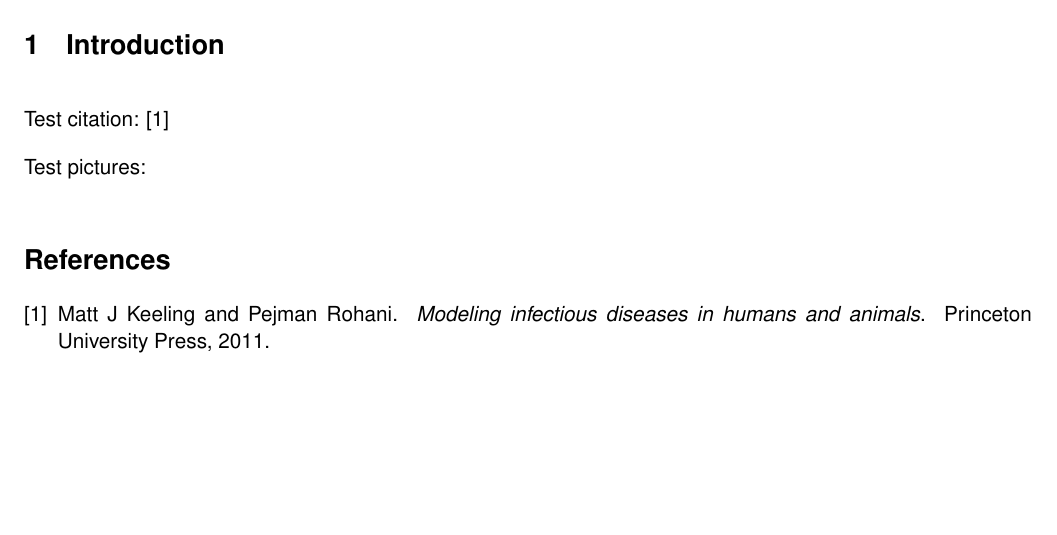
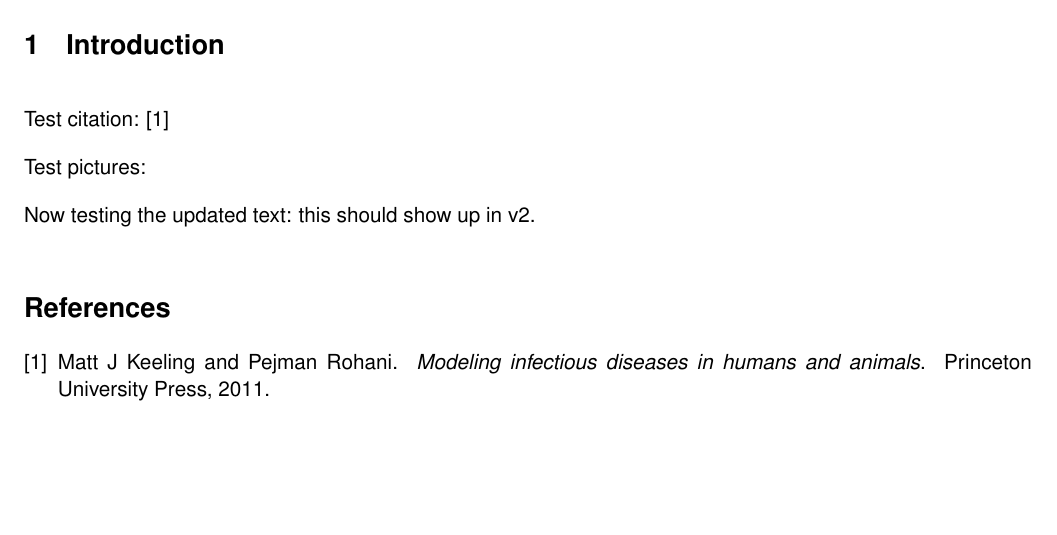
Before and after one commit to richardli/test-tex-pdf-release, a LaTeX document (main.tex): part of page 1 of 2, cut so that both start at the same text. Compiled offline with pdfLaTeX.

Commit message:
ready for v2

```diff
--- a/main.tex
+++ b/main.tex
@@ -150,6 +150,9 @@ Test pictures:
 \end{figure}
 %%%%%%%%%%%%%%%%%%%%%%%%%%%%%%%%%%
 
+
+Now testing the updated text: this should show up in v2.
+
 \bibliographystyle{unsrtnat}
 
 \bibliography{testbib}
```
